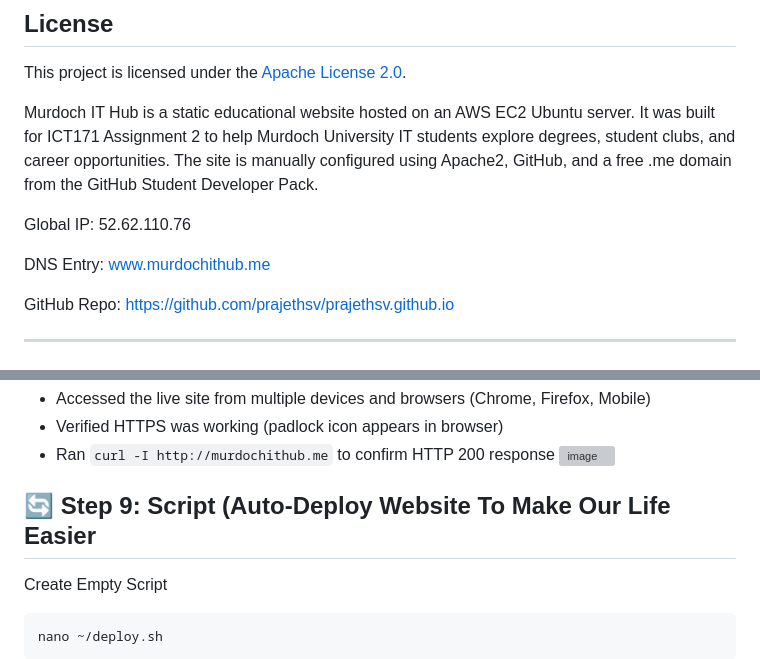
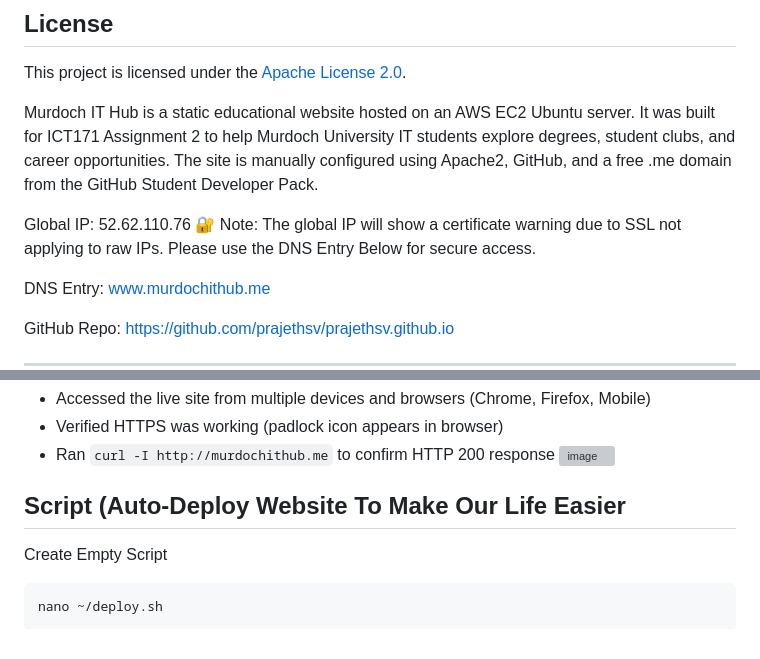
Before and after one commit to prajethsv/prajethsv.github.io, a Markdown page: README.md, 2 parts joined by grey strips. GitHub-like rendering; grey boxes are pictures that could not be loaded.

```diff
--- a/README.md
+++ b/README.md
@@ -14,6 +12,7 @@ Murdoch IT Hub is a static educational website hosted on an AWS EC2 Ubuntu serve
 
 
 Global IP: 52.62.110.76
+🔐 Note: The global IP will show a certificate warning due to SSL not applying to raw IPs. Please use the DNS Entry Below for secure access.
 
 DNS Entry: [www.murdochithub.me](https://murdochithub.me )
 
@@ -227,7 +236,7 @@ sudo systemctl reload apache2
 ![image](https://github.com/user-attachments/assets/ab37ad7d-04a0-4588-b093-62ed5a9ac5d2)
 
 
-## 🔄️ Step 9: Script (Auto-Deploy Website To Make Our Life Easier
+## Script (Auto-Deploy Website To Make Our Life Easier
 
 Create Empty Script
 
```
Also changed, not shown: other parts of README.md (+13 -5 lines).
